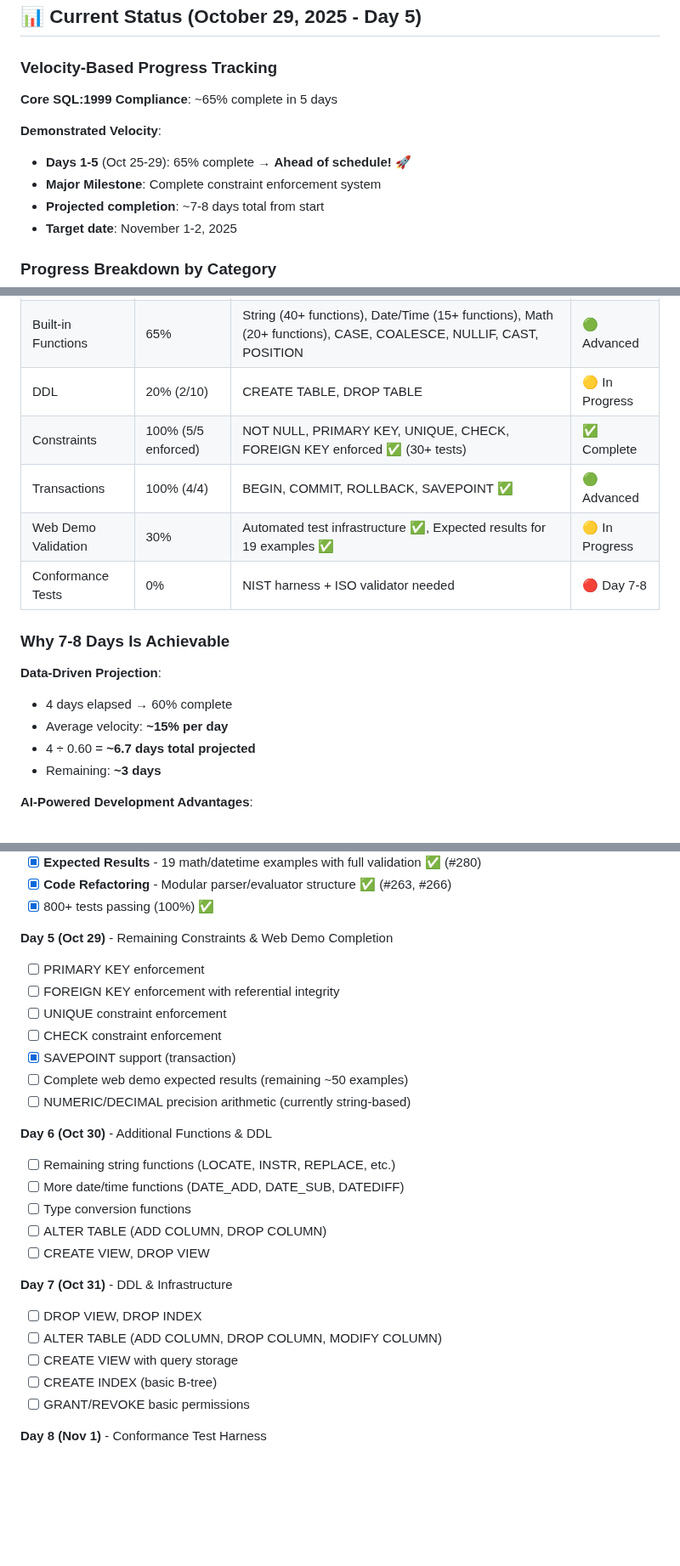
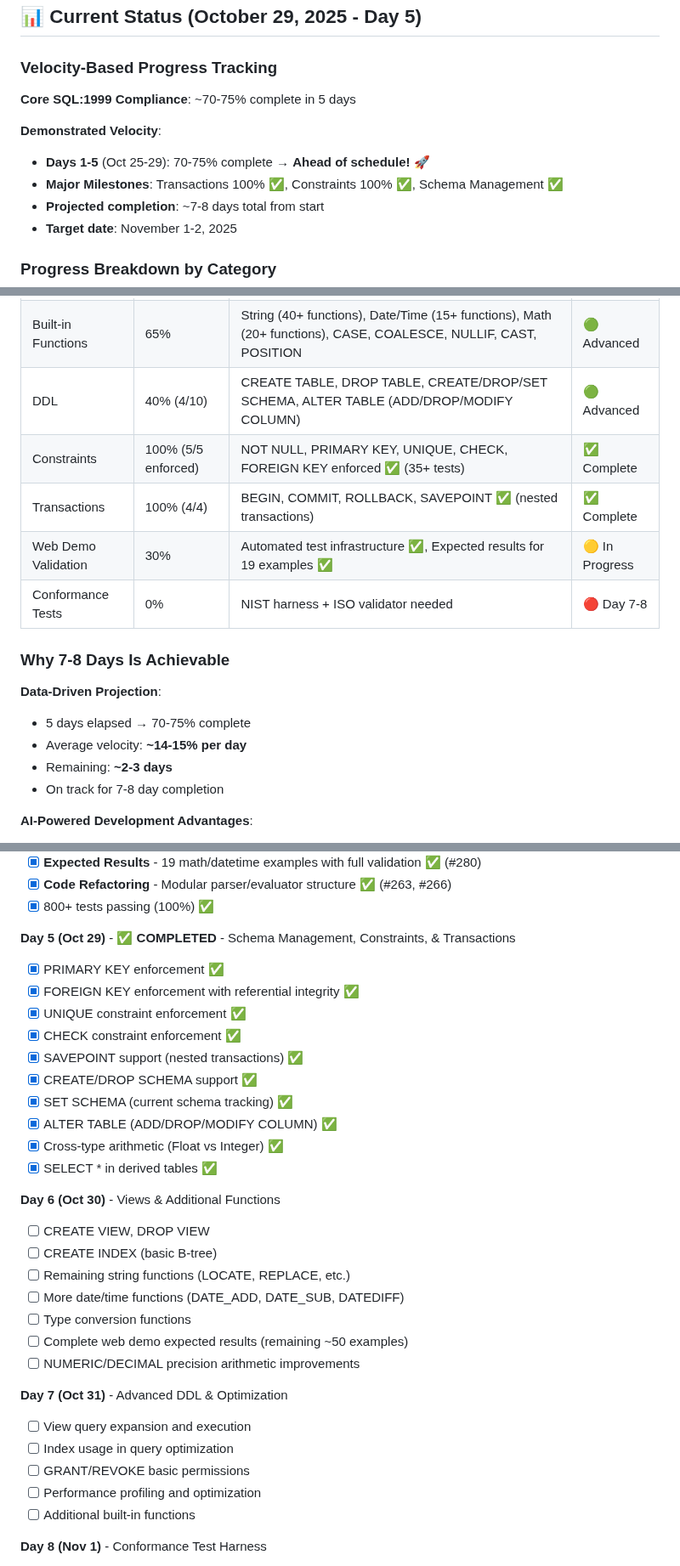
Before and after one commit to rjwalters/nistmemsql, a Markdown page: README.md, 3 parts joined by grey strips. Shown at 85% size. Drawn GitHub-style; blank space fills up the shorter version.

```diff
--- a/README.md
+++ b/README.md
@@ -144,11 +144,11 @@ This isn't just about databases. It's about understanding what's now possible wi
 
 ### Velocity-Based Progress Tracking
 
-**Core SQL:1999 Compliance**: ~65% complete in 5 days
+**Core SQL:1999 Compliance**: ~70-75% complete in 5 days
 
 **Demonstrated Velocity**:
-- **Days 1-5** (Oct 25-29): 65% complete → **Ahead of schedule!** 🚀
-- **Major Milestone**: Complete constraint enforcement system
+- **Days 1-5** (Oct 25-29): 70-75% complete → **Ahead of schedule!** 🚀
+- **Major Milestones**: Transactions 100% ✅, Constraints 100% ✅, Schema Management ✅
 - **Projected completion**: ~7-8 days total from start
 - **Target date**: November 1-2, 2025
 
@@ -166,19 +166,19 @@ This isn't just about databases. It's about understanding what's now possible wi
 | Aggregates | 100% (7/7) | COUNT, SUM, AVG, MIN, MAX, + DISTINCT, GROUP BY, HAVING (works with JOINs) | ✅ Complete |
 | Window Functions | 100% | ROW_NUMBER, RANK, DENSE_RANK, NTILE, LAG, LEAD, COUNT, SUM, AVG, MIN, MAX OVER() | ✅ Complete |
 | Built-in Functions | 65% | String (40+ functions), Date/Time (15+ functions), Math (20+ functions), CASE, COALESCE, NULLIF, CAST, POSITION | 🟢 Advanced |
-| DDL | 20% (2/10) | CREATE TABLE, DROP TABLE | 🟡 In Progress |
-| Constraints | 100% (5/5 enforced) | NOT NULL, PRIMARY KEY, UNIQUE, CHECK, FOREIGN KEY enforced ✅ (30+ tests) | ✅ Complete |
-| Transactions | 100% (4/4) | BEGIN, COMMIT, ROLLBACK, SAVEPOINT ✅ | 🟢 Advanced |
+| DDL | 40% (4/10) | CREATE TABLE, DROP TABLE, CREATE/DROP/SET SCHEMA, ALTER TABLE (ADD/DROP/MODIFY COLUMN) | 🟢 Advanced |
+| Constraints | 100% (5/5 enforced) | NOT NULL, PRIMARY KEY, UNIQUE, CHECK, FOREIGN KEY enforced ✅ (35+ tests) | ✅ Complete |
+| Transactions | 100% (4/4) | BEGIN, COMMIT, ROLLBACK, SAVEPOINT ✅ (nested transactions) | ✅ Complete |
 | Web Demo Validation | 30% | Automated test infrastructure ✅, Expected results for 19 examples ✅ | 🟡 In Progress |
 | Conformance Tests | 0% | NIST harness + ISO validator needed | 🔴 Day 7-8 |
 
 ### Why 7-8 Days Is Achievable
 
 **Data-Driven Projection**:
-- 4 days elapsed → 60% complete
-- Average velocity: **~15% per day**
-- 4 ÷ 0.60 = **~6.7 days total projected**
-- Remaining: **~3 days**
+- 5 days elapsed → 70-75% complete
+- Average velocity: **~14-15% per day**
+- Remaining: **~2-3 days**
+- On track for 7-8 day completion
 
 **AI-Powered Development Advantages**:
 - Parallel feature implementation via Loom orchestration
@@ -273,28 +274,33 @@ This isn't just about databases. It's about understanding what's now possible wi
 - [x] **Code Refactoring** - Modular parser/evaluator structure ✅ (#263, #266)
 - [x] 800+ tests passing (100%) ✅
 
-**Day 5 (Oct 29)** - Remaining Constraints & Web Demo Completion
-- [ ] PRIMARY KEY enforcement
-- [ ] FOREIGN KEY enforcement with referential integrity
-- [ ] UNIQUE constraint enforcement
-- [ ] CHECK constraint enforcement
-- [x] SAVEPOINT support (transaction)
-- [ ] Complete web demo expected results (remaining ~50 examples)
-- [ ] NUMERIC/DECIMAL precision arithmetic (currently string-based)
+**Day 5 (Oct 29)** - ✅ **COMPLETED** - Schema Management, Constraints, & Transactions
+- [x] PRIMARY KEY enforcement ✅
+- [x] FOREIGN KEY enforcement with referential integrity ✅
+- [x] UNIQUE constraint enforcement ✅
+- [x] CHECK constraint enforcement ✅
+- [x] SAVEPOINT support (nested transactions) ✅
+- [x] CREATE/DROP SCHEMA support ✅
+- [x] SET SCHEMA (current schema tracking) ✅
+- [x] ALTER TABLE (ADD/DROP/MODIFY COLUMN) ✅
+- [x] Cross-type arithmetic (Float vs Integer) ✅
+- [x] SELECT * in derived tables ✅
 
-**Day 6 (Oct 30)** - Additional Functions & DDL
-- [ ] Remaining string functions (LOCATE, INSTR, REPLACE, etc.)
+**Day 6 (Oct 30)** - Views & Additional Functions
+- [ ] CREATE VIEW, DROP VIEW
+- [ ] CREATE INDEX (basic B-tree)
+- [ ] Remaining string functions (LOCATE, REPLACE, etc.)
 - [ ] More date/time functions (DATE_ADD, DATE_SUB, DATEDIFF)
 - [ ] Type conversion functions
-- [ ] ALTER TABLE (ADD COLUMN, DROP COLUMN)
-- [ ] CREATE VIEW, DROP VIEW
+- [ ] Complete web demo expected results (remaining ~50 examples)
+- [ ] NUMERIC/DECIMAL precision arithmetic improvements
 
-**Day 7 (Oct 31)** - DDL & Infrastructure
-- [ ] DROP VIEW, DROP INDEX
-- [ ] ALTER TABLE (ADD COLUMN, DROP COLUMN, MODIFY COLUMN)
-- [ ] CREATE VIEW with query storage
-- [ ] CREATE INDEX (basic B-tree)
+**Day 7 (Oct 31)** - Advanced DDL & Optimization
+- [ ] View query expansion and execution
+- [ ] Index usage in query optimization
 - [ ] GRANT/REVOKE basic permissions
+- [ ] Performance profiling and optimization
+- [ ] Additional built-in functions
 
 **Day 8 (Nov 1)** - Conformance Test Harness
 - [ ] NIST SQL Test Suite v6.0 integration (no ODBC/JDBC needed)
```
Also changed, not shown: other parts of README.md (+5 -4 lines), WORK_PLAN.md (+106 -69 lines).
